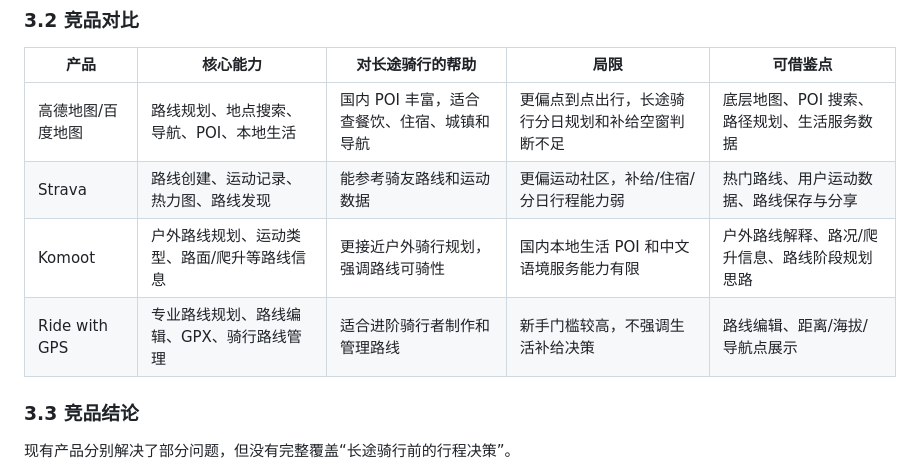
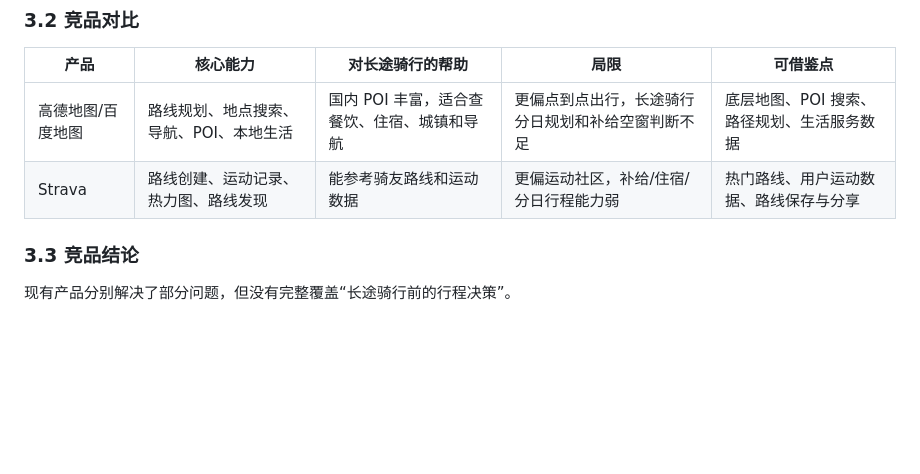
Before and after one commit to lltlrz/long-distance-biking, a Markdown page: docs/01-product-plan.md, the part around the change. GitHub-like rendering; blank space fills up the shorter version.

```diff
--- a/docs/01-product-plan.md
+++ b/docs/01-product-plan.md
@@ -158,8 +158,6 @@
 |---|---|---|---|---|
 | 高德地图/百度地图 | 路线规划、地点搜索、导航、POI、本地生活 | 国内 POI 丰富，适合查餐饮、住宿、城镇和导航 | 更偏点到点出行，长途骑行分日规划和补给空窗判断不足 | 底层地图、POI 搜索、路径规划、生活服务数据 |
 | Strava | 路线创建、运动记录、热力图、路线发现 | 能参考骑友路线和运动数据 | 更偏运动社区，补给/住宿/分日行程能力弱 | 热门路线、用户运动数据、路线保存与分享 |
-| Komoot | 户外路线规划、运动类型、路面/爬升等路线信息 | 更接近户外骑行规划，强调路线可骑性 | 国内本地生活 POI 和中文语境服务能力有限 | 户外路线解释、路况/爬升信息、路线阶段规划思路 |
-| Ride with GPS | 专业路线规划、路线编辑、GPX、骑行路线管理 | 适合进阶骑行者制作和管理路线 | 新手门槛较高，不强调生活补给决策 | 路线编辑、距离/海拔/导航点展示 |
 
 ### 3.3 竞品结论
 
```
Also changed, not shown: docs/05-low-fidelity-prototype-v2.md (added, +131 -0 lines).
